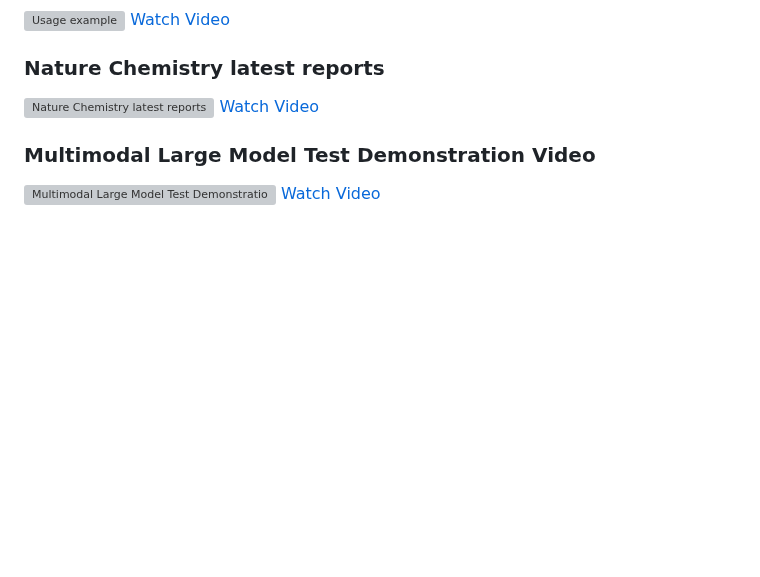
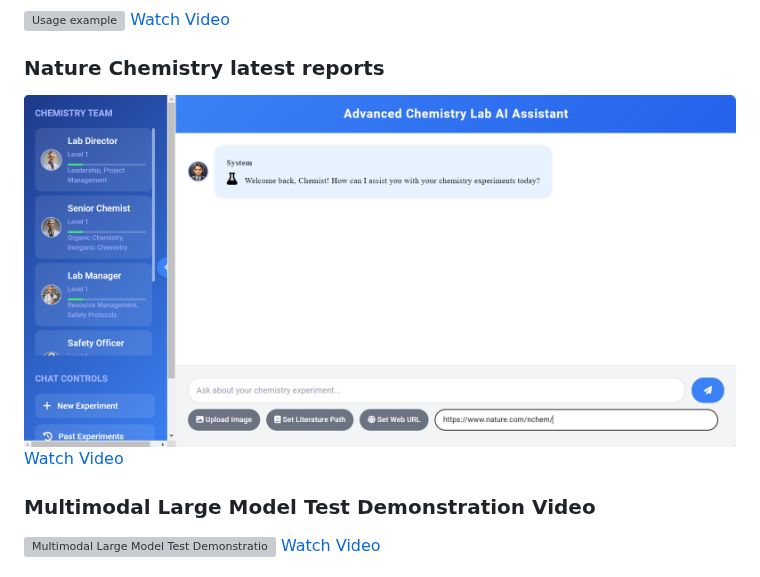
Before and after one commit to KangyongMa/GVIM, a Markdown page: README.md, the part around the change. Drawn GitHub-style; blank space fills up the shorter version; grey boxes are pictures that could not be loaded.

```diff
--- a/README.md
+++ b/README.md
@@ -17,7 +17,7 @@ Click on the image below to watch our project demonstration video:
 [Watch Video](https://github.com/KangyongMa/GVIM/blob/main/Usage%20example.mp4)
 
 ### Nature Chemistry latest reports
-![Nature Chemistry latest reports](https://github.com/KangyongMa/GVIM/blob/main/picture/Nature%20Chemistry%20latest%20reports.png)
+![Nature Chemistry latest reports](https://github.com/KangyongMa/GVIM/blob/main/Basic%20UI/UI%20of%20Set%20Web%20URL.png)
 [Watch Video](https://github.com/KangyongMa/GVIM/blob/main/Nature%20Chemistry%20latest%20reports.mp4)
 
 ### Multimodal Large Model Test Demonstration Video
```
